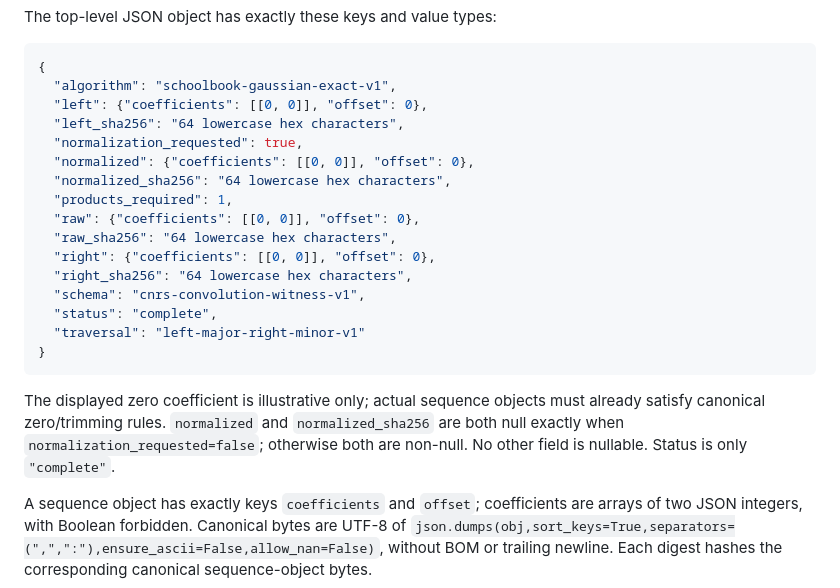
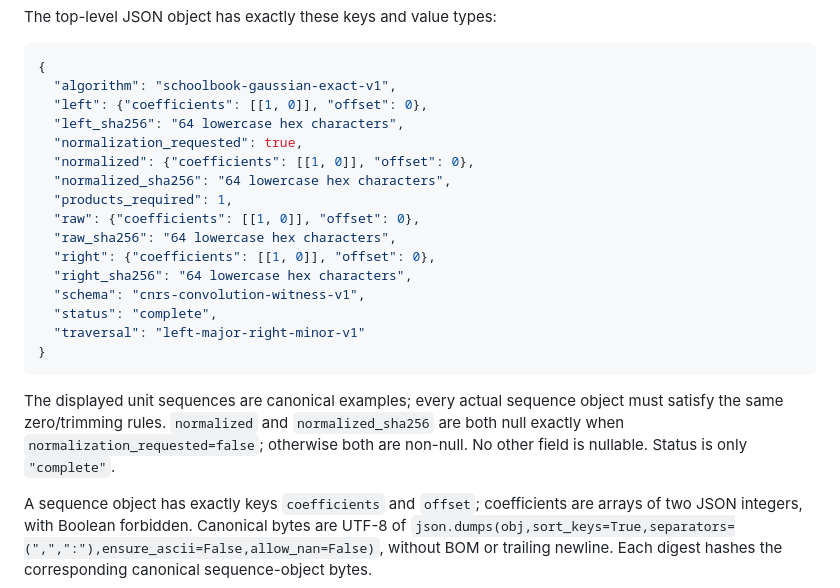
Before and after one commit to DonGPalmer/CNRS_Scientific_Toolkit, a Markdown page: V015_FINITE_CONVOLUTION_API_CONTRACT.md, the part around the change. Drawn GitHub-style.

Commit message:
Use canonical unit vectors in frozen witness JSON example

````diff
--- a/V015_FINITE_CONVOLUTION_API_CONTRACT.md
+++ b/V015_FINITE_CONVOLUTION_API_CONTRACT.md
@@ -154,15 +154,15 @@ The top-level JSON object has exactly these keys and value types:
 ```json
 {
   "algorithm": "schoolbook-gaussian-exact-v1",
-  "left": {"coefficients": [[0, 0]], "offset": 0},
+  "left": {"coefficients": [[1, 0]], "offset": 0},
   "left_sha256": "64 lowercase hex characters",
   "normalization_requested": true,
-  "normalized": {"coefficients": [[0, 0]], "offset": 0},
+  "normalized": {"coefficients": [[1, 0]], "offset": 0},
   "normalized_sha256": "64 lowercase hex characters",
   "products_required": 1,
-  "raw": {"coefficients": [[0, 0]], "offset": 0},
+  "raw": {"coefficients": [[1, 0]], "offset": 0},
   "raw_sha256": "64 lowercase hex characters",
-  "right": {"coefficients": [[0, 0]], "offset": 0},
+  "right": {"coefficients": [[1, 0]], "offset": 0},
   "right_sha256": "64 lowercase hex characters",
   "schema": "cnrs-convolution-witness-v1",
   "status": "complete",
@@ -170,7 +170,7 @@ The top-level JSON object has exactly these keys and value types:
 }
 ```
 
-The displayed zero coefficient is illustrative only; actual sequence objects must already satisfy canonical zero/trimming rules. `normalized` and `normalized_sha256` are both null exactly when `normalization_requested=false`; otherwise both are non-null. No other field is nullable. Status is only `"complete"`.
+The displayed unit sequences are canonical examples; every actual sequence object must satisfy the same zero/trimming rules. `normalized` and `normalized_sha256` are both null exactly when `normalization_requested=false`; otherwise both are non-null. No other field is nullable. Status is only `"complete"`.
 
 A sequence object has exactly keys `coefficients` and `offset`; coefficients are arrays of two JSON integers, with Boolean forbidden. Canonical bytes are UTF-8 of `json.dumps(obj,sort_keys=True,separators=(",",":"),ensure_ascii=False,allow_nan=False)`, without BOM or trailing newline. Each digest hashes the corresponding canonical sequence-object bytes.
 
````
